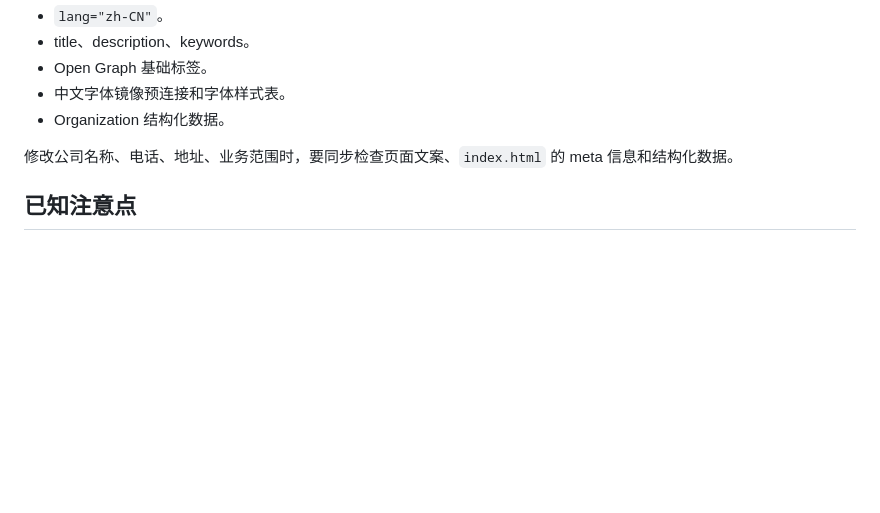
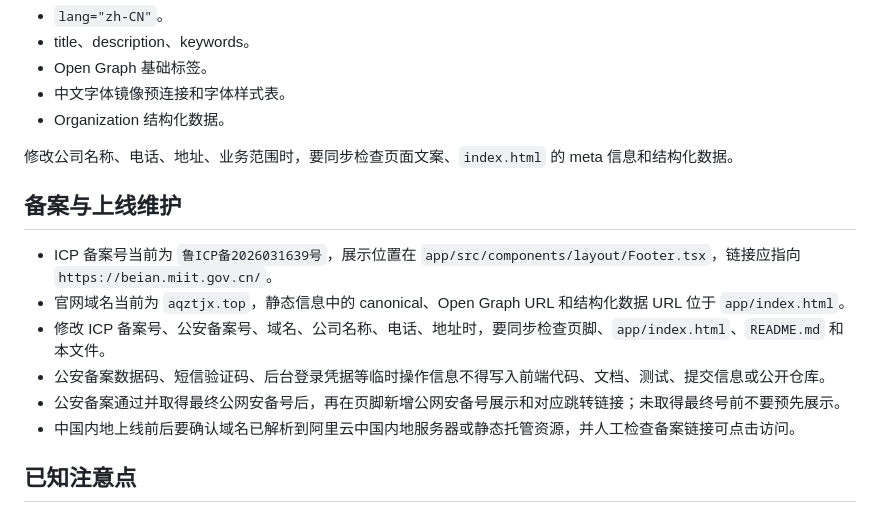
Before and after one commit to Ceceemm/WEB, a Markdown page: AGENTS.md, the part around the change. GitHub-like rendering; blank space fills up the shorter version.

Commit message:
docs: add filing launch checklist

```diff
--- a/AGENTS.md
+++ b/AGENTS.md
@@ -139,6 +139,15 @@ npm run preview
 
 修改公司名称、电话、地址、业务范围时，要同步检查页面文案、`index.html` 的 meta 信息和结构化数据。
 
+## 备案与上线维护
+
+- ICP 备案号当前为 `鲁ICP备2026031639号`，展示位置在 `app/src/components/layout/Footer.tsx`，链接应指向 `https://beian.miit.gov.cn/`。
+- 官网域名当前为 `aqztjx.top`，静态信息中的 canonical、Open Graph URL 和结构化数据 URL 位于 `app/index.html`。
+- 修改 ICP 备案号、公安备案号、域名、公司名称、电话、地址时，要同步检查页脚、`app/index.html`、`README.md` 和本文件。
+- 公安备案数据码、短信验证码、后台登录凭据等临时操作信息不得写入前端代码、文档、测试、提交信息或公开仓库。
+- 公安备案通过并取得最终公网安备号后，再在页脚新增公网安备号展示和对应跳转链接；未取得最终号前不要预先展示。
+- 中国内地上线前后要确认域名已解析到阿里云中国内地服务器或静态托管资源，并人工检查备案链接可点击访问。
+
 ## 已知注意点
 
 - `app/docs/code-review-report.md` 是历史报告，其中部分“待修复”内容在当前源码里已经处理，例如滚动锁、错误边界、测试、SEO、页脚年份等。不要直接照报告结论改代码，先读当前文件。
```
Also changed, not shown: 1 other file.
